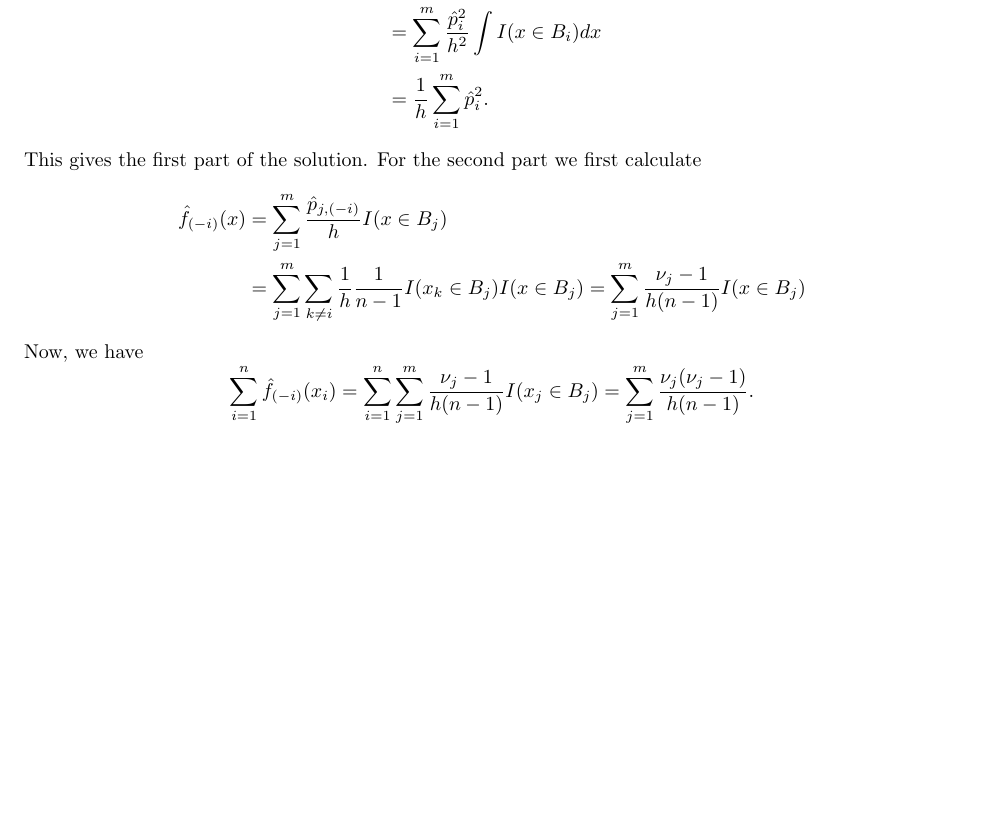
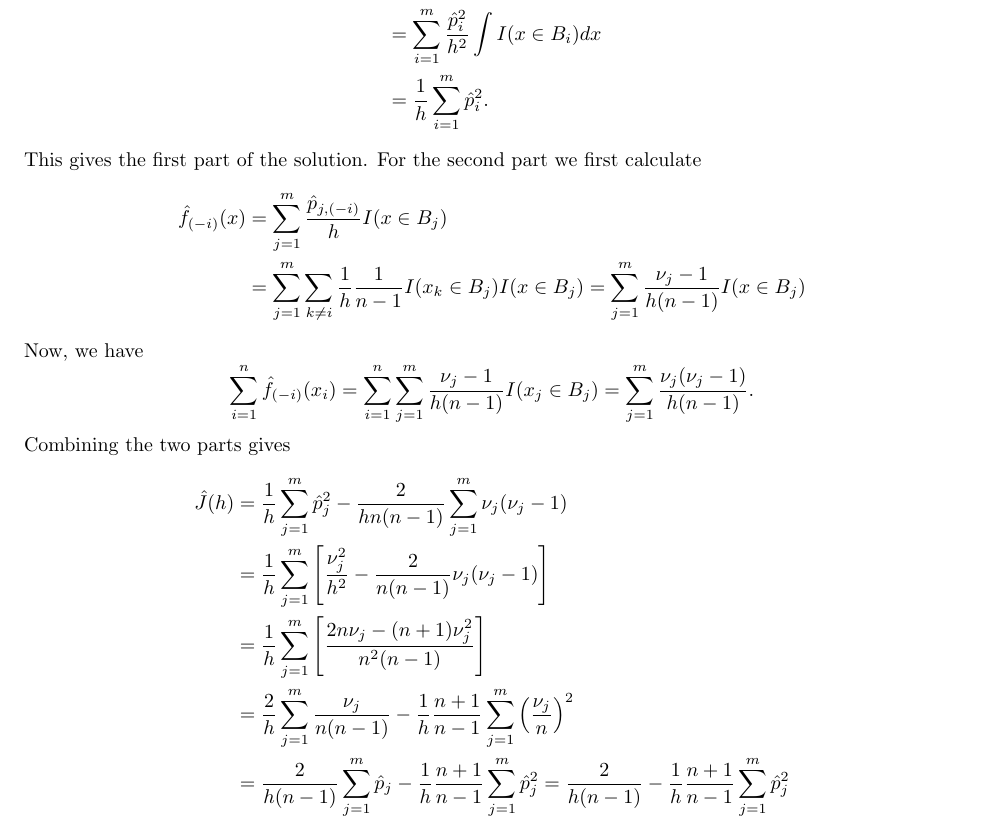
Before and after one commit to noudald/all-of-statistics, a LaTeX document (main.tex, which reads ch20.tex): part of page 68 of 68, cut so that both start at the same text, the shorter picture padded with empty space. Compiled offline with pdfLaTeX.

Commit message:
Solution 20.6 - final part

```diff
--- a/ch20.tex
+++ b/ch20.tex
@@ -102,3 +102,14 @@ Now, we have
             = \sum_{i = 1}^n \sum_{j = 1}^m \frac{\nu_j - 1}{h(n - 1)} I(x_j \in B_j)
             = \sum_{j = 1}^m \frac{\nu_j (\nu_j - 1)}{h (n - 1)}.
 \end{equation*}
+Combining the two parts gives
+\begin{equation*}
+    \begin{split}
+        \hat{J}(h) &= \frac{1}{h} \sum_{j = 1}^m \hat{p}_j^2 - \frac{2}{h n (n - 1)} \sum_{j = 1}^m \nu_j(\nu_j - 1) \\
+            &= \frac{1}{h} \sum_{j = 1}^m \left[\frac{\nu_j^2}{h^2} - \frac{2}{n(n-1)} \nu_j(\nu_j - 1)\right] \\
+            &= \frac{1}{h} \sum_{j = 1}^m \left[\frac{2 n \nu_j - (n + 1) \nu_j^2}{n^2 (n - 1)}\right] \\
+            &= \frac{2}{h} \sum_{j = 1}^m \frac{\nu_j}{n(n-1)} - \frac{1}{h} \frac{n + 1}{n - 1} \sum_{j = 1}^m \left(\frac{\nu_j}{n}\right)^2 \\
+            &= \frac{2}{h(n - 1)} \sum_{j = 1}^m \hat{p}_j - \frac{1}{h} \frac{n + 1}{n - 1} \sum_{j = 1}^m \hat{p}_j^2
+            = \frac{2}{h(n - 1)} - \frac{1}{h} \frac{n + 1}{n - 1} \sum_{j = 1}^m \hat{p}_j^2
+    \end{split}
+\end{equation*}
```
